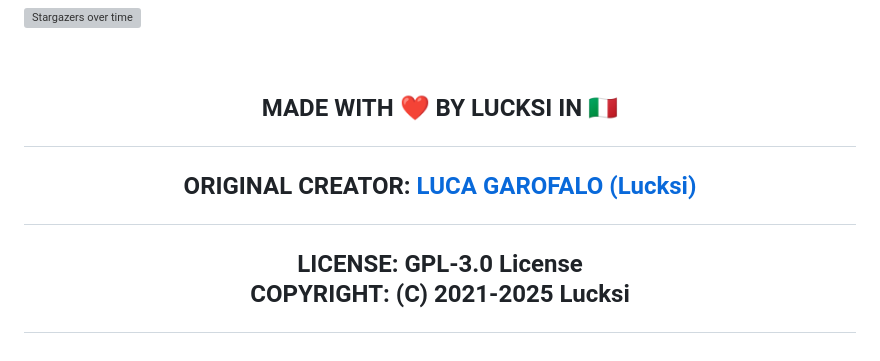
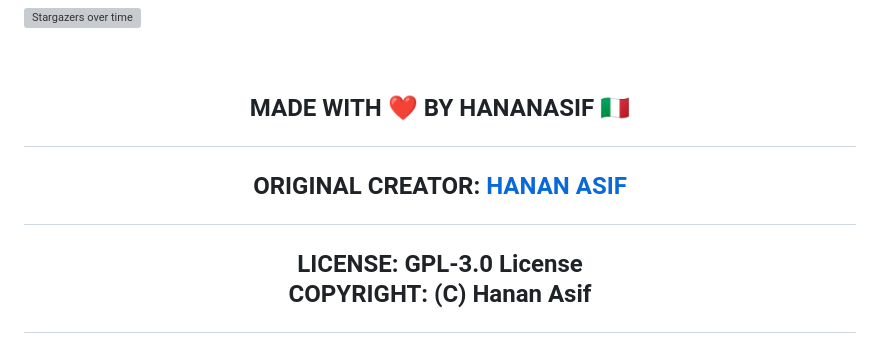
Before and after one commit to thehananasif/Mr.Homes-by-Hanan-Asif, a Markdown page: README.md, the part around the change printed below. Rendered like a GitHub page; grey boxes are pictures that could not be loaded.

```diff
--- a/README.md
+++ b/README.md
@@ -371,9 +361,9 @@ edit Language.json
 
 <br>
 
-## <p align= center>MADE WITH :heart: BY LUCKSI IN :it:</p>
+## <p align= center>MADE WITH :heart: BY HANANASIF :it:</p>
 
-## <p align = center>  ORIGINAL CREATOR: <a href = "https://github.com/Lucksi">LUCA GAROFALO (Lucksi)</a></p>
+## <p align = center>  ORIGINAL CREATOR: <a href = "https://github.com/thehananasif">HANAN ASIF</a></p>
 
 
-## <p align = center>LICENSE: GPL-3.0 License <br>COPYRIGHT: (C) 2021-2025 Lucksi
+## <p align = center>LICENSE: GPL-3.0 License <br>COPYRIGHT: (C) Hanan Asif
```
Also changed, not shown: other parts of README.md (+0 -10 lines).
